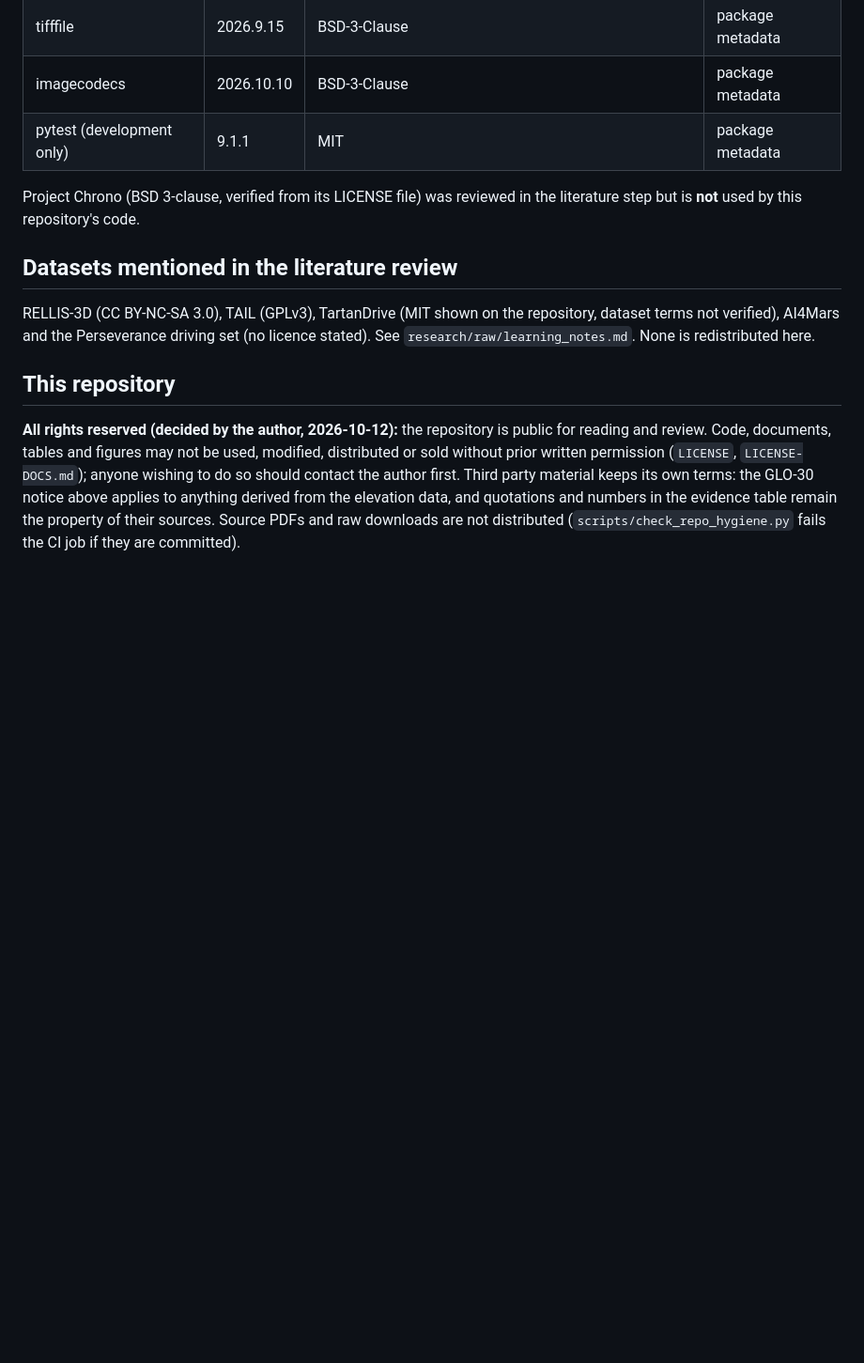
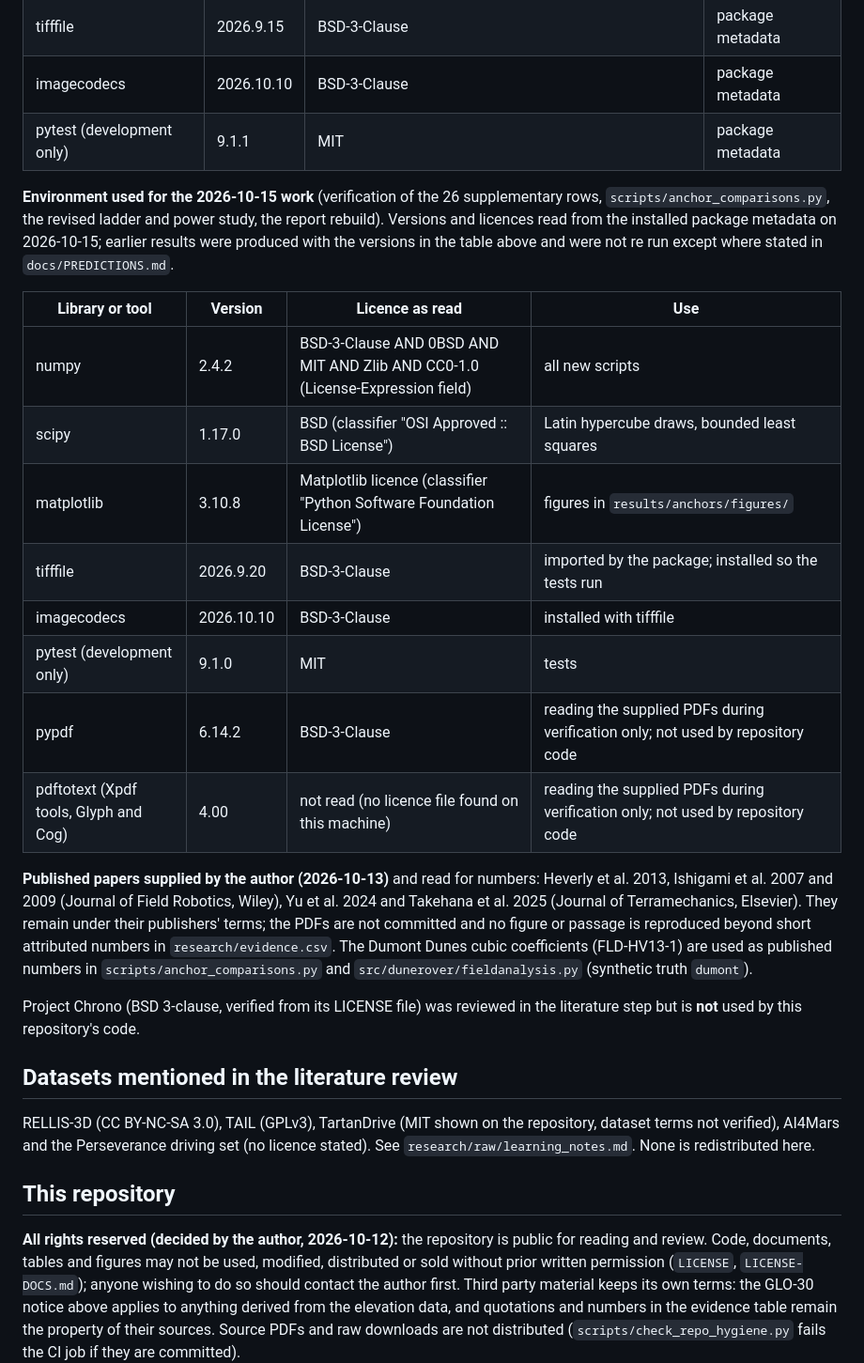
Before and after one commit to hudasol/dune-rover, a Markdown page: docs/DATA_AND_LICENSES.md, the part around the change. Shown at 94% size. Rendered like a GitHub page; blank space fills up the shorter version.

Commit message:
Record the library versions, tool licences and supplied papers used on 2026-10-15
Licences read from installed metadata; the pdftotext licence file was not found and is recorded as not read.

```diff
--- a/docs/DATA_AND_LICENSES.md
+++ b/docs/DATA_AND_LICENSES.md
@@ -37,6 +37,21 @@ Not open or not found: Pleiades Neo (commercial), airborne LiDAR or drone DEMs o
 | imagecodecs | 2026.10.10 | BSD-3-Clause | package metadata |
 | pytest (development only) | 9.1.1 | MIT | package metadata |
 
+**Environment used for the 2026-10-15 work** (verification of the 26 supplementary rows, `scripts/anchor_comparisons.py`, the revised ladder and power study, the report rebuild). Versions and licences read from the installed package metadata on 2026-10-15; earlier results were produced with the versions in the table above and were not re run except where stated in `docs/PREDICTIONS.md`.
+
+| Library or tool | Version | Licence as read | Use |
+|---|---|---|---|
+| numpy | 2.4.2 | BSD-3-Clause AND 0BSD AND MIT AND Zlib AND CC0-1.0 (License-Expression field) | all new scripts |
+| scipy | 1.17.0 | BSD (classifier "OSI Approved :: BSD License") | Latin hypercube draws, bounded least squares |
+| matplotlib | 3.10.8 | Matplotlib licence (classifier "Python Software Foundation License") | figures in `results/anchors/figures/` |
+| tifffile | 2026.9.20 | BSD-3-Clause | imported by the package; installed so the tests run |
+| imagecodecs | 2026.10.10 | BSD-3-Clause | installed with tifffile |
+| pytest (development only) | 9.1.0 | MIT | tests |
+| pypdf | 6.14.2 | BSD-3-Clause | reading the supplied PDFs during verification only; not used by repository code |
+| pdftotext (Xpdf tools, Glyph and Cog) | 4.00 | not read (no licence file found on this machine) | reading the supplied PDFs during verification only; not used by repository code |
+
+**Published papers supplied by the author (2026-10-13)** and read for numbers: Heverly et al. 2013, Ishigami et al. 2007 and 2009 (Journal of Field Robotics, Wiley), Yu et al. 2024 and Takehana et al. 2025 (Journal of Terramechanics, Elsevier). They remain under their publishers' terms; the PDFs are not committed and no figure or passage is reproduced beyond short attributed numbers in `research/evidence.csv`. The Dumont Dunes cubic coefficients (FLD-HV13-1) are used as published numbers in `scripts/anchor_comparisons.py` and `src/dunerover/fieldanalysis.py` (synthetic truth `dumont`).
+
 Project Chrono (BSD 3-clause, verified from its LICENSE file) was reviewed in the literature step but is **not** used by this repository's code.
 
 ## Datasets mentioned in the literature review
```
